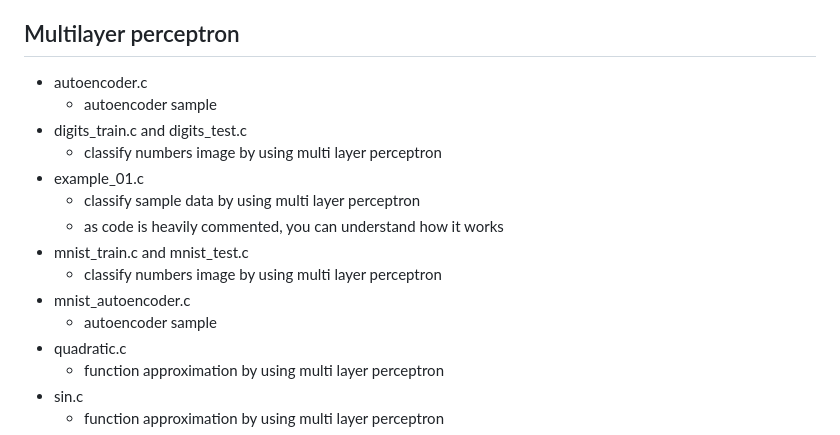
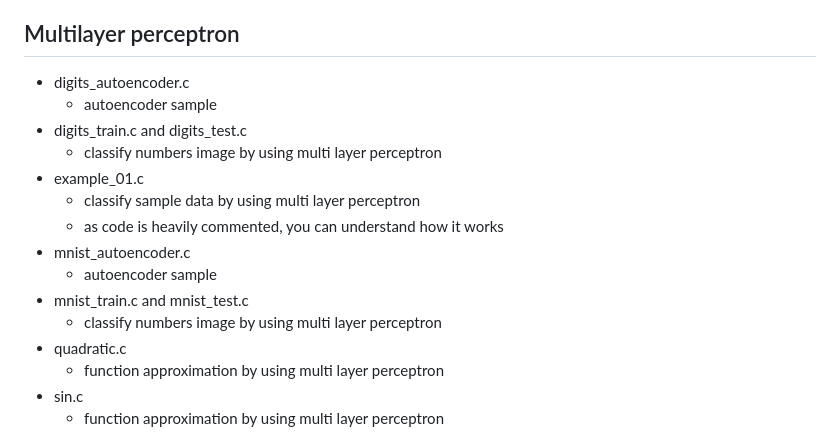
Before and after one commit to yui0/catseye, a Markdown page: example/README.md, the part around the change. GitHub-like rendering.

```diff
--- a/example/README.md
+++ b/example/README.md
@@ -15,17 +15,17 @@
   * ref. http://y-uti.hatenablog.jp/entry/2014/07/23/074845
 
 ## Multilayer perceptron
-* autoencoder.c
+* digits_autoencoder.c
   * autoencoder sample
 * digits_train.c and digits_test.c
   * classify numbers image by using multi layer perceptron
 * example\_01.c
   * classify sample data by using multi layer perceptron
   * as code is heavily commented, you can understand how it works
+* mnist_autoencoder.c
+  * autoencoder sample
 * mnist_train.c and mnist_test.c
   * classify numbers image by using multi layer perceptron
-* mnist_autoencoder.c
-  * autoencoder sample
 * quadratic.c
   * function approximation by using multi layer perceptron
 * sin.c
```
Also changed, not shown: README.md (+8 -0 lines), example/mnist_autoencoder_u64_s100.png, example/mnist_autoencoder_u64_s1500.png, example/mnist_autoencoder_u64_s500.png, example/mnist_autoencoder_weights_u64_s100.png (added), example/mnist_autoencoder_weights_u64_s1500.png (added), example/mnist_autoencoder_weights_u64_s500.png (added), 2 other files.
